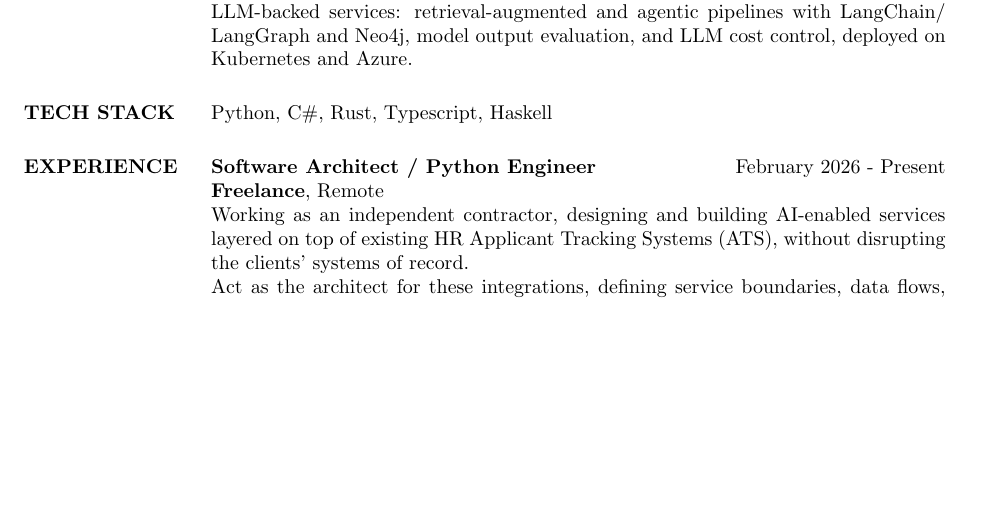
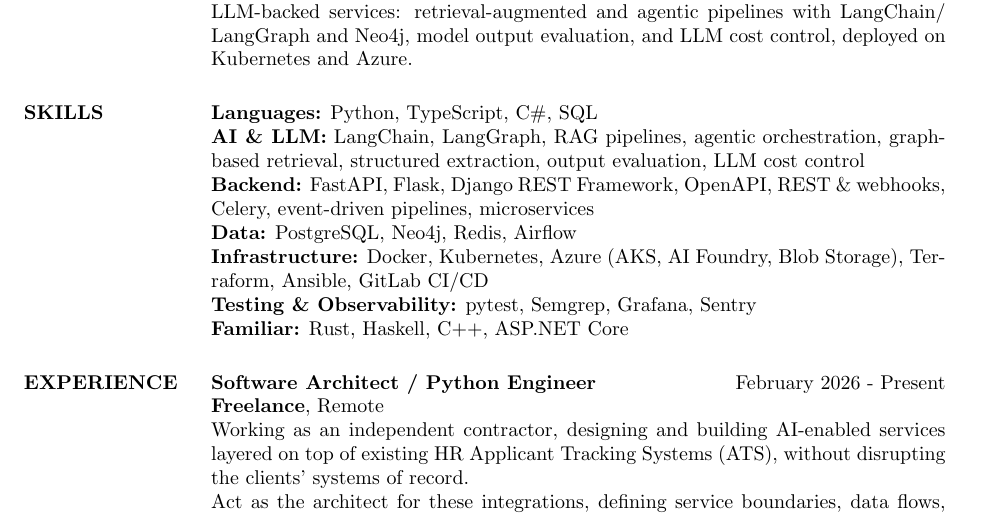
Before and after one commit to yogaxpto/cv, a LaTeX CV (cv_latex.tex): part of page 1 of 4, cut so that both start at the same text, the shorter picture padded with empty space. Compiled offline with pdfLaTeX.

Commit message:
restructure skills

```diff
--- a/cv_latex.tex
+++ b/cv_latex.tex
@@ -80,12 +80,18 @@
 
 
     %----------------------------------------------------------------------------------------
-    %	COMPUTER SKILLS SECTION
+    %	SKILLS SECTION
     %----------------------------------------------------------------------------------------
 
-    \section{TECH STACK}
+    \section{SKILLS}
 
-    Python, C\#, Rust, Typescript, Haskell
+    \textbf{Languages:} Python, TypeScript, C\#, SQL\\
+    \textbf{AI \& LLM:} LangChain, LangGraph, RAG pipelines, agentic orchestration, graph-based retrieval, structured extraction, output evaluation, LLM cost control\\
+    \textbf{Backend:} FastAPI, Flask, Django REST Framework, OpenAPI, REST \& webhooks, Celery, event-driven pipelines, microservices\\
+    \textbf{Data:} PostgreSQL, Neo4j, Redis, Airflow\\
+    \textbf{Infrastructure:} Docker, Kubernetes, Azure (AKS, AI Foundry, Blob Storage), Terraform, Ansible, GitLab CI/CD\\
+    \textbf{Testing \& Observability:} pytest, Semgrep, Grafana, Sentry\\
+    \textbf{Familiar:} Rust, Haskell, C++, ASP.NET Core
 
     %----------------------------------------------------------------------------------------
     %	PROFESSIONAL EXPERIENCE SECTION
```
